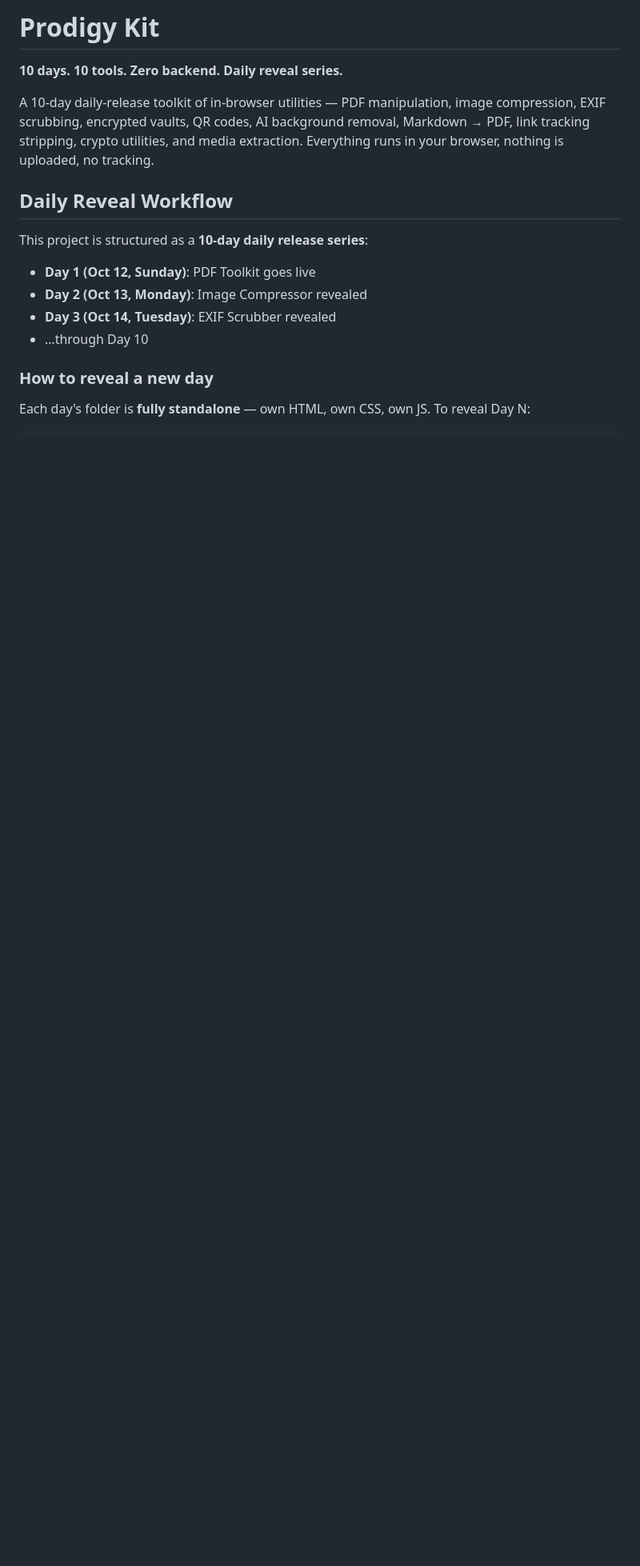
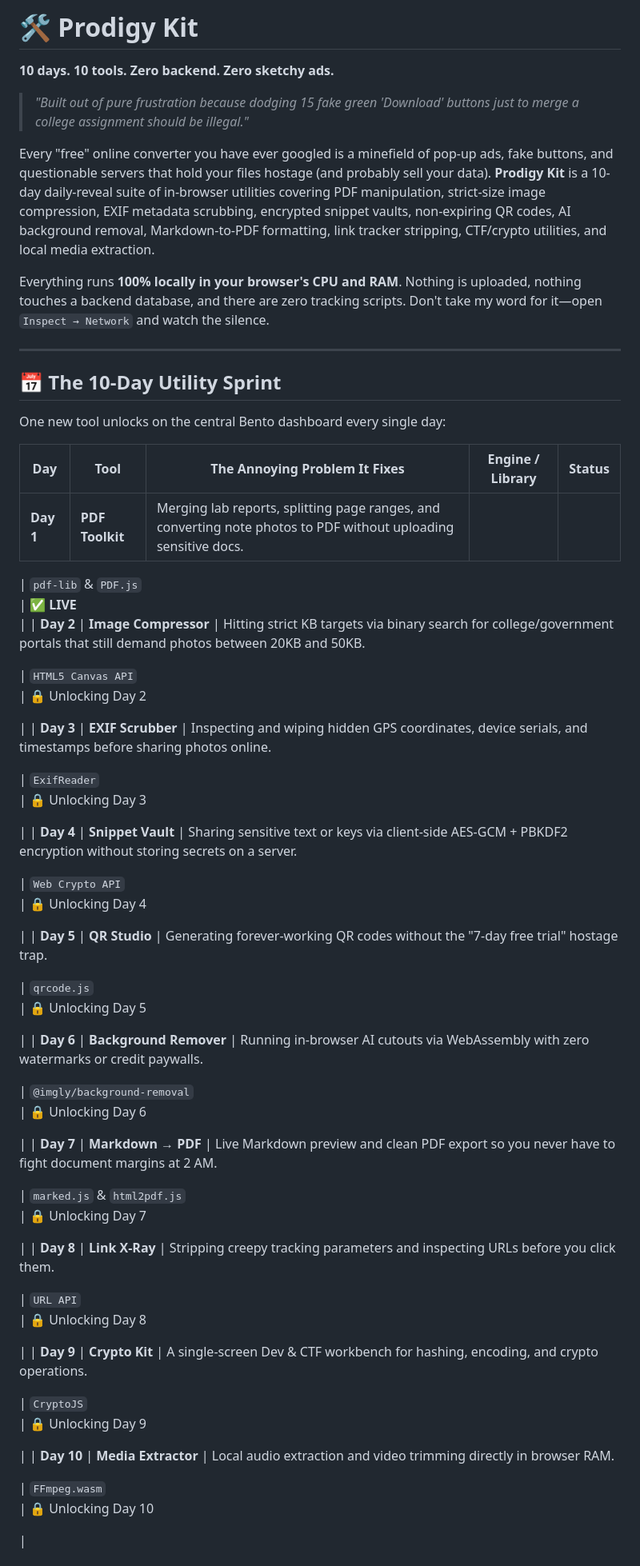
Before and after one commit to rdineshd176-png/Prodigy-Kit, a Markdown page: README.md, the part around one of its changes. Shown at 80% size. Drawn GitHub-style; blank space fills up the shorter version.

```diff
--- a/README.md
+++ b/README.md
@@ -1,18 +1,68 @@
-# Prodigy Kit
+# 🛠️ Prodigy Kit
 
-**10 days. 10 tools. Zero backend. Daily reveal series.**
+**10 days. 10 tools. Zero backend. Zero sketchy ads.**
 
-A 10-day daily-release toolkit of in-browser utilities — PDF manipulation, image compression, EXIF scrubbing, encrypted vaults, QR codes, AI background removal, Markdown → PDF, link tracking stripping, crypto utilities, and media extraction. Everything runs in your browser, nothing is uploaded, no tracking.
+> *"Built out of pure frustration because dodging 15 fake green 'Download' buttons just to merge a college assignment should be illegal."*
+>
 
-## Daily Reveal Workflow
+Every "free" online converter you have ever googled is a minefield of pop-up ads, fake buttons, and questionable servers that hold your files hostage (and probably sell your data). **Prodigy Kit** is a 10-day daily-reveal suite of in-browser utilities covering PDF manipulation, strict-size image compression, EXIF metadata scrubbing, encrypted snippet vaults, non-expiring QR codes, AI background removal, Markdown-to-PDF formatting, link tracker stripping, CTF/crypto utilities, and local media extraction.
 
-This project is structured as a **10-day daily release series**:
+Everything runs **100% locally in your browser's CPU and RAM**. Nothing is uploaded, nothing touches a backend database, and there are zero tracking scripts. Don't take my word for it—open `Inspect → Network` and watch the silence.
 
-- **Day 1 (Oct 12, Sunday)**: PDF Toolkit goes live
-- **Day 2 (Oct 13, Monday)**: Image Compressor revealed
-- **Day 3 (Oct 14, Tuesday)**: EXIF Scrubber revealed
-- …through Day 10
+---
 
-### How to reveal a new day
+## 📅 The 10-Day Utility Sprint
 
-Each day's folder is **fully standalone** — own HTML, own CSS, own JS. To reveal Day N:
+One new tool unlocks on the central Bento dashboard every single day:
+
+| Day | Tool | The Annoying Problem It Fixes | Engine / Library | Status |
+| --- | --- | --- | --- | --- |
+| **Day 1** | **PDF Toolkit** | Merging lab reports, splitting page ranges, and converting note photos to PDF without uploading sensitive docs.
+
+ | `pdf-lib` & `PDF.js`<br> | ✅ **LIVE**<br> |
+| **Day 2** | **Image Compressor** | Hitting strict KB targets via binary search for college/government portals that still demand photos between 20KB and 50KB.
+
+ | `HTML5 Canvas API`<br> | 🔒 Unlocking Day 2
+
+ |
+| **Day 3** | **EXIF Scrubber** | Inspecting and wiping hidden GPS coordinates, device serials, and timestamps before sharing photos online.
+
+ | `ExifReader`<br> | 🔒 Unlocking Day 3
+
+ |
+| **Day 4** | **Snippet Vault** | Sharing sensitive text or keys via client-side AES-GCM + PBKDF2 encryption without storing secrets on a server.
+
+ | `Web Crypto API`<br> | 🔒 Unlocking Day 4
+
+ |
+| **Day 5** | **QR Studio** | Generating forever-working QR codes without the "7-day free trial" hostage trap.
+
+ | `qrcode.js`<br> | 🔒 Unlocking Day 5
+
+ |
+| **Day 6** | **Background Remover** | Running in-browser AI cutouts via WebAssembly with zero watermarks or credit paywalls.
+
+ | `@imgly/background-removal`<br> | 🔒 Unlocking Day 6
+
+ |
+| **Day 7** | **Markdown → PDF** | Live Markdown preview and clean PDF export so you never have to fight document margins at 2 AM.
+
+ | `marked.js` & `html2pdf.js`<br> | 🔒 Unlocking Day 7
+
+ |
+| **Day 8** | **Link X-Ray** | Stripping creepy tracking parameters and inspecting URLs before you click them.
+
+ | `URL API`<br> | 🔒 Unlocking Day 8
+
+ |
+| **Day 9** | **Crypto Kit** | A single-screen Dev & CTF workbench for hashing, encoding, and crypto operations.
+
+ | `CryptoJS`<br> | 🔒 Unlocking Day 9
+
+ |
+| **Day 10** | **Media Extractor** | Local audio extraction and video trimming directly in browser RAM.
+
+ | `FFmpeg.wasm`<br> | 🔒 Unlocking Day 10
+
+ |
+
```
Also changed, not shown: other parts of README.md (+94 -108 lines).
